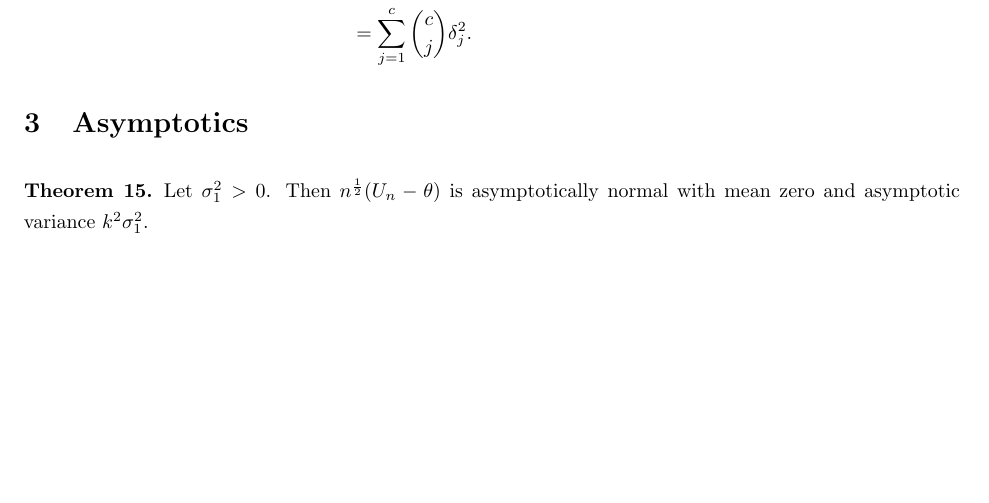
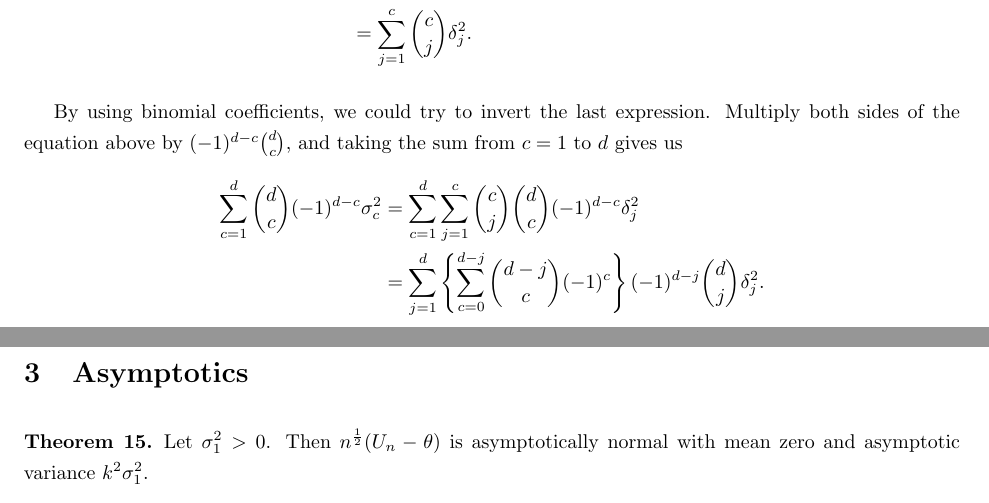
Before and after one commit to kkung111/MA-780-Final-Project, a LaTeX document (notes.tex): part of page 8 of 9 before the commit and two parts of pages 8 and 9 of 9 after it, the two joined at a grey line, cut so that both start at the same text, the shorter picture padded with empty space. Compiled offline with pdfLaTeX.

Commit message:
Updates from Overleaf

```diff
--- a/notes.tex
+++ b/notes.tex
@@ -374,6 +374,13 @@ For $j = 1, \dotsc, k$, let $H_n^{(j)}$ be the U-statistic based on the kernel $
         &= \sum_{j = 1}^c {c \choose j} \delta_j^2.
     \end{align*}
 
+    By using binomial coefficients, we could try to invert the last expression. Multiply both sides of the equation above by  $(-1)^{d-c} {d \choose c}$, and taking the sum from $c = 1$ to $d$ gives us
+    \begin{align*}
+        \sum_{c=1}^d {d \choose c} (-1)^{d-c} \sigma_{c}^2 &= \sum_{c=1}^d
+       \sum_{j = 1}^c {c \choose j}  {d \choose c} (-1)^{d-c} \delta_j^2 \\
+       &= \sum_{j=1}^d \left\{ \sum_{c = 0}^{d - j} {d - j \choose c} (-1)^c \right\} (-1)^{d -j} {d \choose j} \delta_j^2.
+    \end{align*}
+
     \section{Asymptotics}
     \begin{theorem}
     Let $\sigma_1^{2} > 0$. Then $n^{\frac{1}{2}}(U_n - \theta)$ is asymptotically normal with mean zero and asymptotic variance $k^2 \sigma_1^2$.
```
